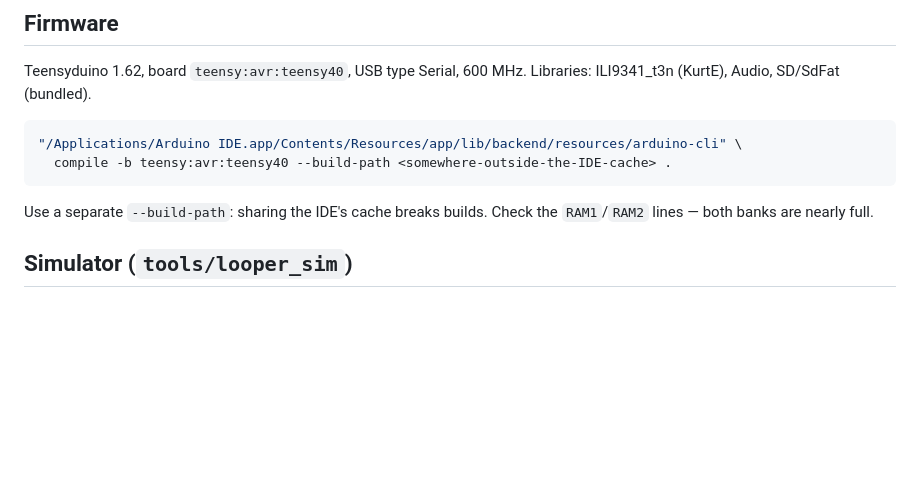
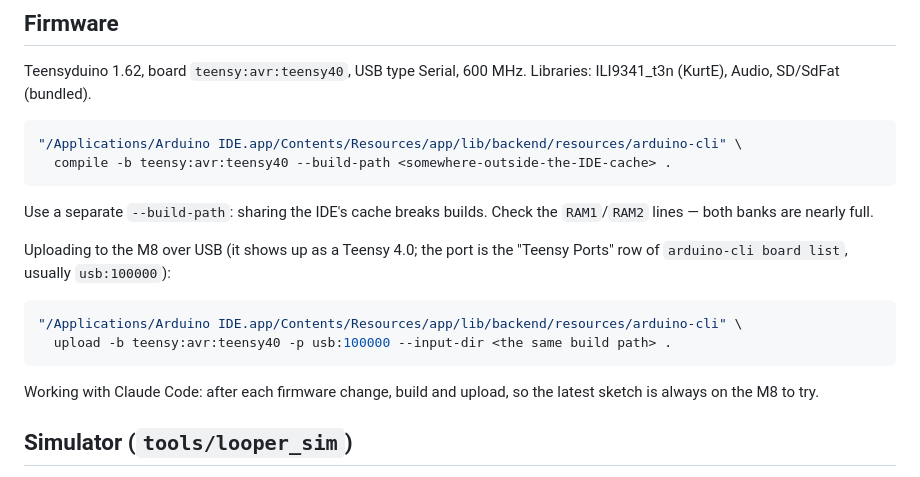
Before and after one commit to minusro/L7, a Markdown page: docs/build-and-test.md, the part around the change. Rendered like a GitHub page; blank space fills up the shorter version.

Commit message:
Document uploading the sketch to the M8 over USB
Co-Authored-By: Claude Opus 5.5 <noreply@anthropic.com>

````diff
--- a/docs/build-and-test.md
+++ b/docs/build-and-test.md
@@ -12,6 +12,17 @@ Libraries: ILI9341_t3n (KurtE), Audio, SD/SdFat (bundled).
 
 Use a separate `--build-path`: sharing the IDE's cache breaks builds. Check
 the `RAM1`/`RAM2` lines — both banks are nearly full.
+
+Uploading to the M8 over USB (it shows up as a Teensy 4.0; the port is the
+"Teensy Ports" row of `arduino-cli board list`, usually `usb:100000`):
+
+```sh
+"/Applications/Arduino IDE.app/Contents/Resources/app/lib/backend/resources/arduino-cli" \
+  upload -b teensy:avr:teensy40 -p usb:100000 --input-dir <the same build path> .
+```
+
+Working with Claude Code: after each firmware change, build and upload, so
+the latest sketch is always on the M8 to try.
 
 ## Simulator (`tools/looper_sim`)
 
````
